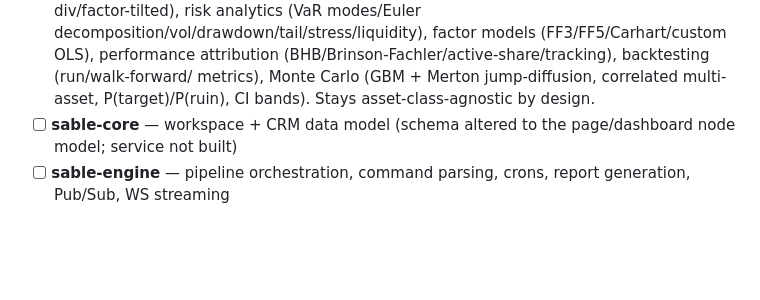
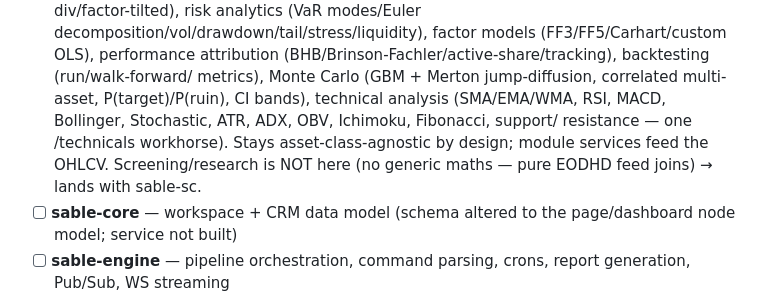
Before and after one commit to QuixMTD/sable, a Markdown page: TODO.md, the part around the change. Rendered like a GitHub page; blank space fills up the shorter version.

Commit message:
docs: record technicals in sable-quant; screening stays sable-sc
Co-Authored-By: Claude Opus 4.7 (1M context) <noreply@anthropic.com>

```diff
--- a/TODO.md
+++ b/TODO.md
@@ -141,7 +141,11 @@ Status legend: `[ ]` open · `[~]` partially built (scaffold + some impl) · `[x
   models (FF3/FF5/Carhart/custom OLS), performance attribution
   (BHB/Brinson-Fachler/active-share/tracking), backtesting (run/walk-forward/
   metrics), Monte Carlo (GBM + Merton jump-diffusion, correlated multi-asset,
-  P(target)/P(ruin), CI bands). Stays asset-class-agnostic by design.
+  P(target)/P(ruin), CI bands), technical analysis (SMA/EMA/WMA, RSI, MACD,
+  Bollinger, Stochastic, ATR, ADX, OBV, Ichimoku, Fibonacci, support/
+  resistance — one /technicals workhorse). Stays asset-class-agnostic by
+  design; module services feed the OHLCV. Screening/research is NOT here
+  (no generic maths — pure EODHD feed joins) → lands with sable-sc.
 - [ ] **sable-core** — workspace + CRM data model (schema altered to the page/dashboard node model; service not built)
 - [ ] **sable-engine** — pipeline orchestration, command parsing, crons, report generation, Pub/Sub, WS streaming
 - [ ] **sable-sc** — S&C module: EODHD integration, holdings CRUD, quant analytics dispatch, **technicals + screening/research** — NEXT
```
